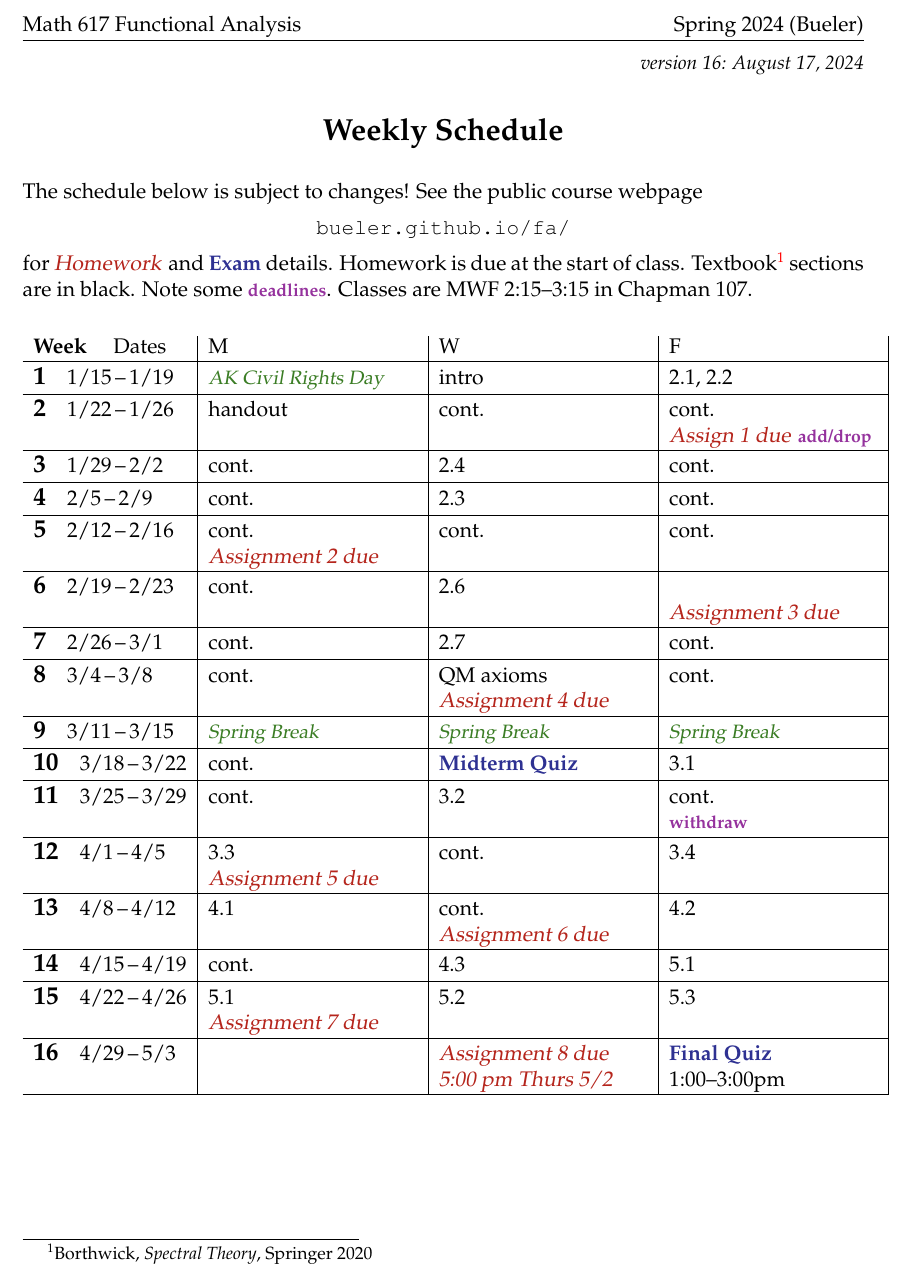
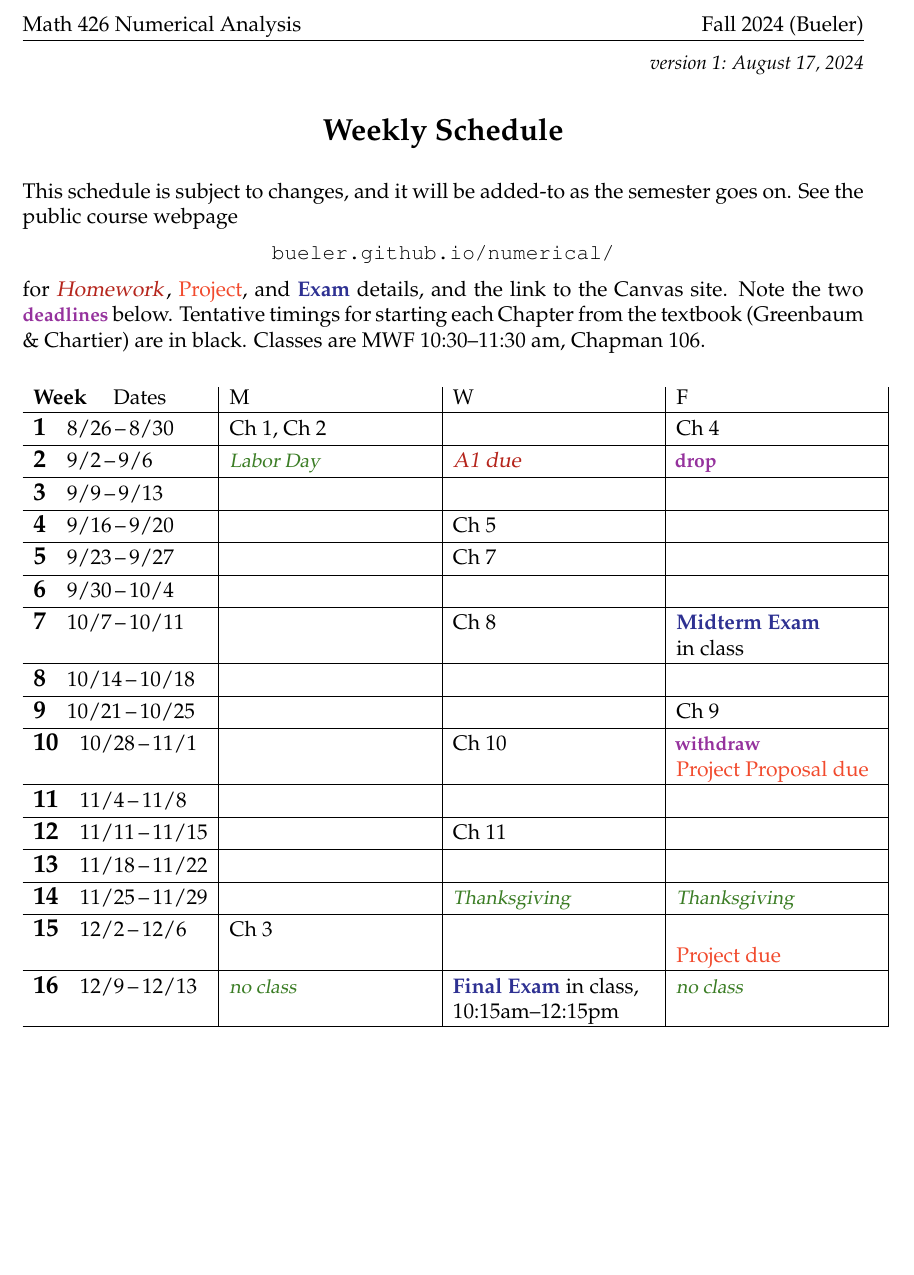
Before and after one commit to bueler/numerical, a LaTeX document (assets/general/F24/schedule.tex): part of the page, cut so that both start at the same text, the shorter picture padded with empty space. Compiled offline with pdfLaTeX.

Commit message:
minimal v1 for schedule

```diff
--- a/assets/general/F24/schedule.tex
+++ b/assets/general/F24/schedule.tex
@@ -25,8 +25,8 @@
 \parskip 6pt plus 1pt
 
 % header content
-\doclabel{Math 617 Functional Analysis}
-\docdate{Spring 2024 (Bueler)}
+\doclabel{Math 426 Numerical Analysis}
+\docdate{Fall 2024 (Bueler)}
 
 % macros
 \renewcommand{\d}{\displaystyle}
@@ -42,56 +42,56 @@
 
 
 \begin{document}
-\hfill \small \emph{version 16: \today} \normalsize
+\hfill \small \emph{version 1: \today} \normalsize
 
 \bigskip\bigskip
 \centerline{\Large \textbf{Weekly Schedule}}
 
 \bigskip
-The schedule below is subject to changes!  See the public course webpage
+This schedule is subject to changes, and it will be added-to as the semester goes on.  See the public course webpage
 
 \medskip
 
-\centerline{\href{https://bueler.github.io/fa/index.html}{\texttt{bueler.github.io/fa/}}}
+\centerline{\href{https://bueler.github.io/numerical/index.html}{\texttt{bueler.github.io/numerical/}}}
 
-\noindent for \due{Homework} and \ee{Exam} details.  Homework is due at the start of class.  Textbook\footnote{Borthwick, \emph{Spectral Theory}, Springer 2020} sections are in black.  Note some \dl{deadlines}.  Classes are MWF 2:15--3:15 in Chapman 107.
+\noindent for \due{Homework}, \proj{Project}, and \ee{Exam} details, and the link to the Canvas site.  Note the two \dl{deadlines} below.  Tentative timings for starting each Chapter from the textbook (Greenbaum \& Chartier) are in black.  Classes are MWF 10:30--11:30 am, Chapman 106.
 
 \bigskip
 
 \begin{tabularx}{1.03\textwidth}{l|>{\raggedright\arraybackslash}X|X|X|}
 \textbf{Week} \quad Dates & M & W & F \\ \hline
+\wkday{1}{8/26}{8/30}    & Ch 1, Ch 2 &  & Ch 4 \\ \hline
 
-\wkday{1}{1/15}{1/19}   & \vac{AK Civil Rights Day} & intro & 2.1, 2.2 \\ \hline
+\wkday{2}{9/2}{9/6}      & \vac{Labor Day} & \hdue{A1} & \,\hspace{-1mm}\dl{drop}\\ \hline
 
-\wkday{2}{1/22}{1/26}   & handout & cont. & cont. \par \mbox{\due{Assign 1 due} \dl{add/drop}} \\ \hline
+\wkday{3}{9/9}{9/13}     &  &  &  \\ \hline
 
-\wkday{3}{1/29}{2/2}    & cont. & 2.4 & cont. \\ \hline
+\wkday{4}{9/16}{9/20}    & & Ch 5 & \\ \hline
 
-\wkday{4}{2/5}{2/9}     & cont. & 2.3 & cont. \\ \hline
+\wkday{5}{9/23}{9/27}    & & Ch 7 & \\ \hline
 
-\wkday{5}{2/12}{2/16}   & cont. \par \due{Assignment 2 due} & cont. & cont. \\ \hline
+\wkday{6}{9/30}{10/4}    & & & \\ \hline
 
-\wkday{6}{2/19}{2/23}   & cont. & 2.6 & \phantom{x} \par \due{Assignment 3 due} \\ \hline
+\wkday{7}{10/7}{10/11}   & & Ch 8 & \ee{Midterm Exam} \par in class \\ \hline
 
-\wkday{7}{2/26}{3/1}    & cont. & 2.7 & cont. \\ \hline
+\wkday{8}{10/14}{10/18}  & & &  \\ \hline
 
-\wkday{8}{3/4}{3/8}     & cont. & QM axioms \par \due{Assignment 4 due} & cont. \\ \hline
+\wkday{9}{10/21}{10/25}  & & & Ch 9 \\ \hline
 
-\wkday{9}{3/11}{3/15}   & \vac{Spring Break} & \vac{Spring Break} & \vac{Spring Break} \\ \hline
+\wkday{10}{10/28}{11/1}  & & Ch 10 & \,\hspace{-1mm}\dl{withdraw} \, \par \proj{Project Proposal due} \\ \hline
 
-\wkday{10}{3/18}{3/22}  & cont. & \ee{Midterm Quiz} & 3.1 \\ \hline
+\wkday{11}{11/4}{11/8}   & & & \\ \hline
 
-\wkday{11}{3/25}{3/29}  & cont. & 3.2 & cont. \par \dl{withdraw} \\ \hline
+\wkday{12}{11/11}{11/15} & & Ch 11 & \\ \hline
 
-\wkday{12}{4/1}{4/5}    & 3.3 \par \due{Assignment 5 due} & cont. & 3.4 \\ \hline
+\wkday{13}{11/18}{11/22} & & &  \\ \hline
 
-\wkday{13}{4/8}{4/12}   & 4.1 & cont. \par \due{Assignment 6 due} & 4.2 \\ \hline
+\wkday{14}{11/25}{11/29} & & \vac{Thanksgiving} & \vac{Thanksgiving} \\ \hline
 
-\wkday{14}{4/15}{4/19}  & cont. & 4.3 & 5.1 \\ \hline
+\wkday{15}{12/2}{12/6}   & Ch 3 & & \phantom{x} \par \proj{Project due} \\ \hline
 
-\wkday{15}{4/22}{4/26}  & 5.1 \par \due{Assignment 7 due} & 5.2 & 5.3 \\ \hline
+\wkday{16}{12/9}{12/13} & \vac{no class} & \ee{Final Exam} in class, \par 10:15am--12:15pm & \vac{no class} \\ \hline
 
-\wkday{16}{4/29}{5/3}   &  & \due{Assignment 8 due} \par \due{5:00 pm Thurs 5/2}  & \ee{Final Quiz} \par 1:00--3:00pm  \\ \hline
 \end{tabularx}
 
 
```
Also changed, not shown: assets/general/F24/schedule.pdf (added), assets/general/F24/schedule.tex (2 more changed lines).
